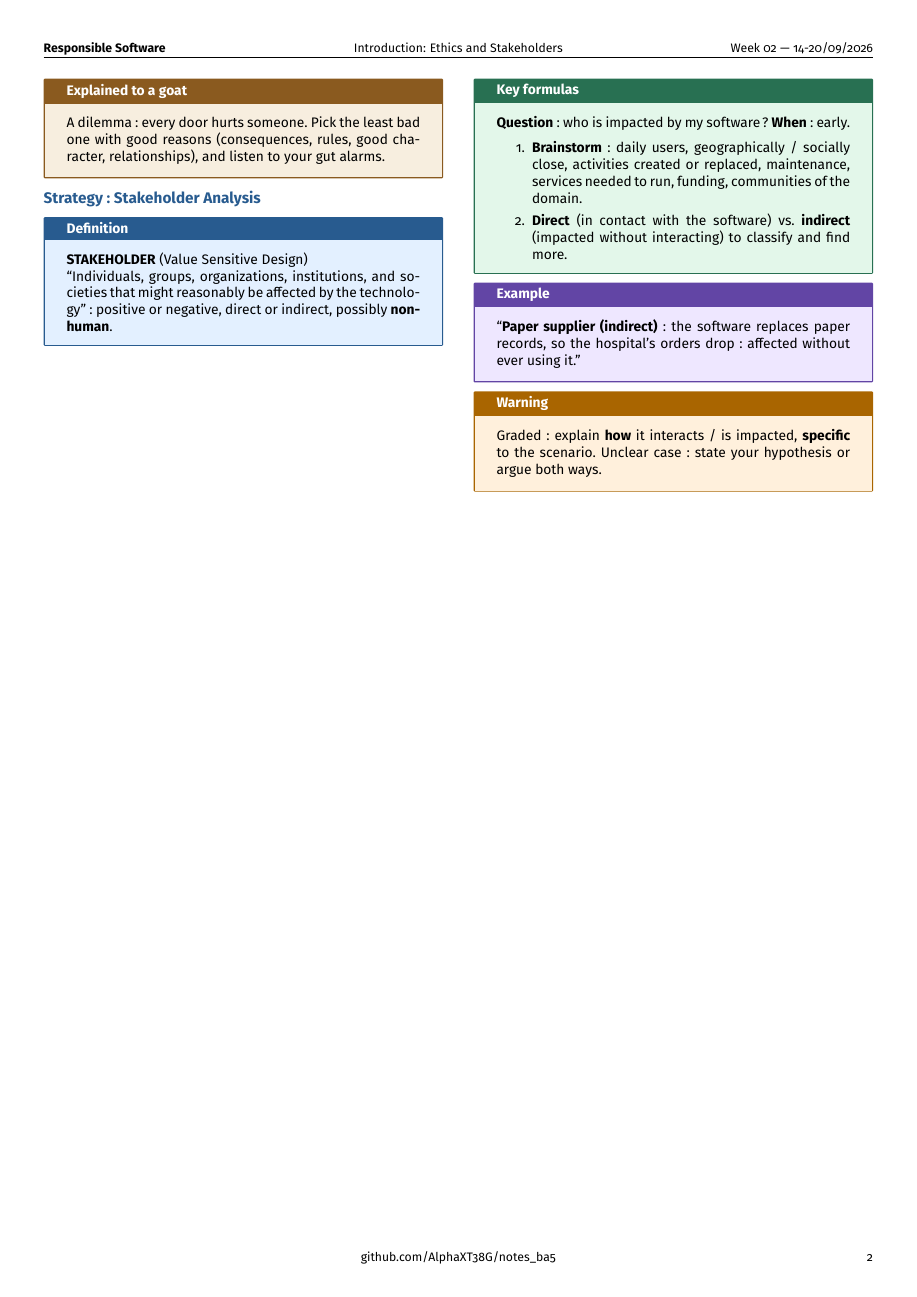
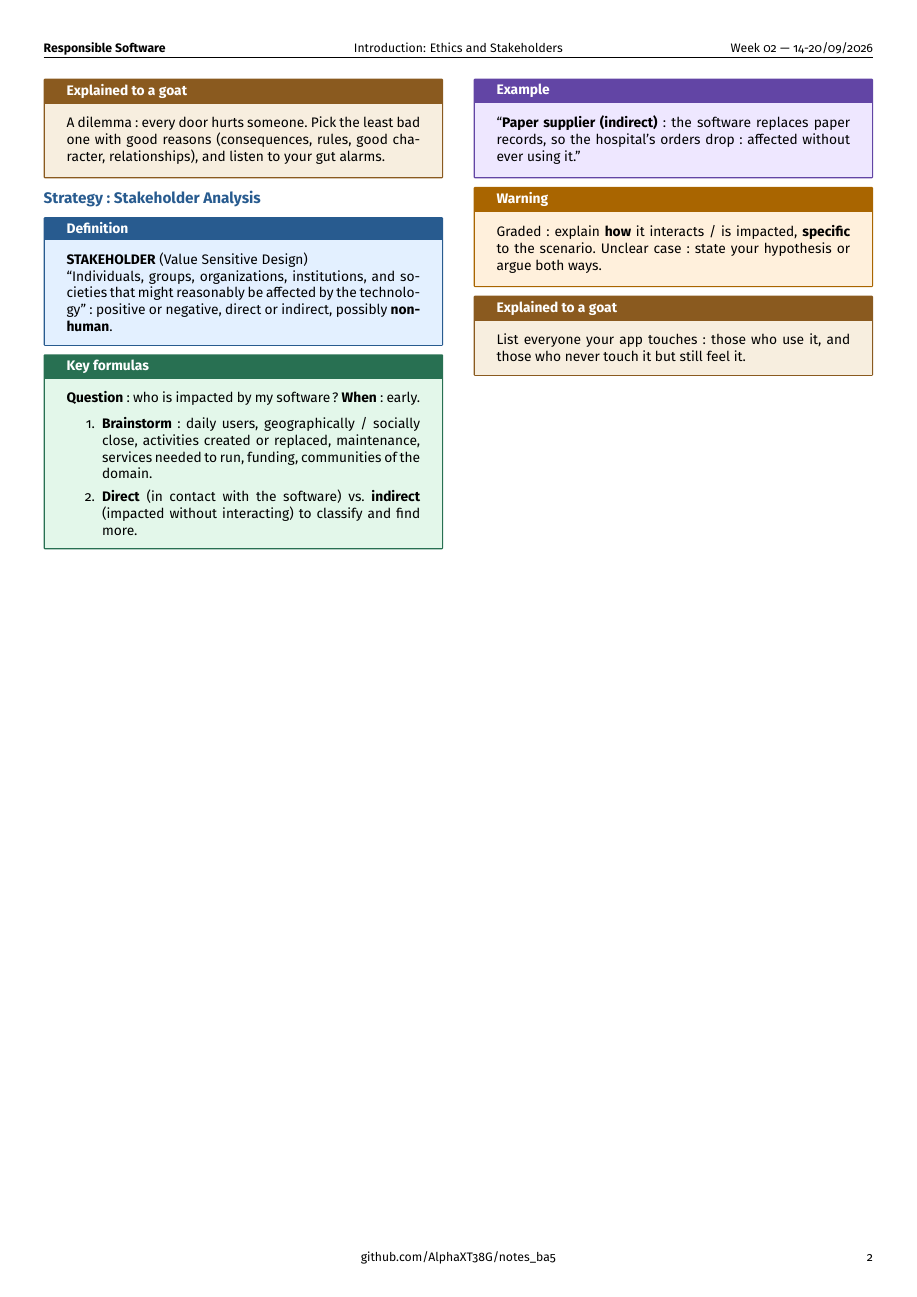
Before and after one commit to AlphaXT38G/notes_ba5, a LaTeX document (respsoft/week/week02.tex): page 2 of 2. Compiled offline with pdfLaTeX.

Commit message:
feat(respsoft-week02): add the goat explanation of stakeholder analysis
Co-Authored-By: Claude Opus 5.5 <noreply@anthropic.com>

```diff
--- a/respsoft/week/week02.tex
+++ b/respsoft/week/week02.tex
@@ -504,6 +504,14 @@ Unclear case: state your hypothesis or argue both ways.
 \end{warning}
 
 
+\begin{goat}
+
+List everyone your app touches: those who use it, and those who never touch it but still feel
+it.
+
+\end{goat}
+
+
 \end{multicols}
 
 
```
